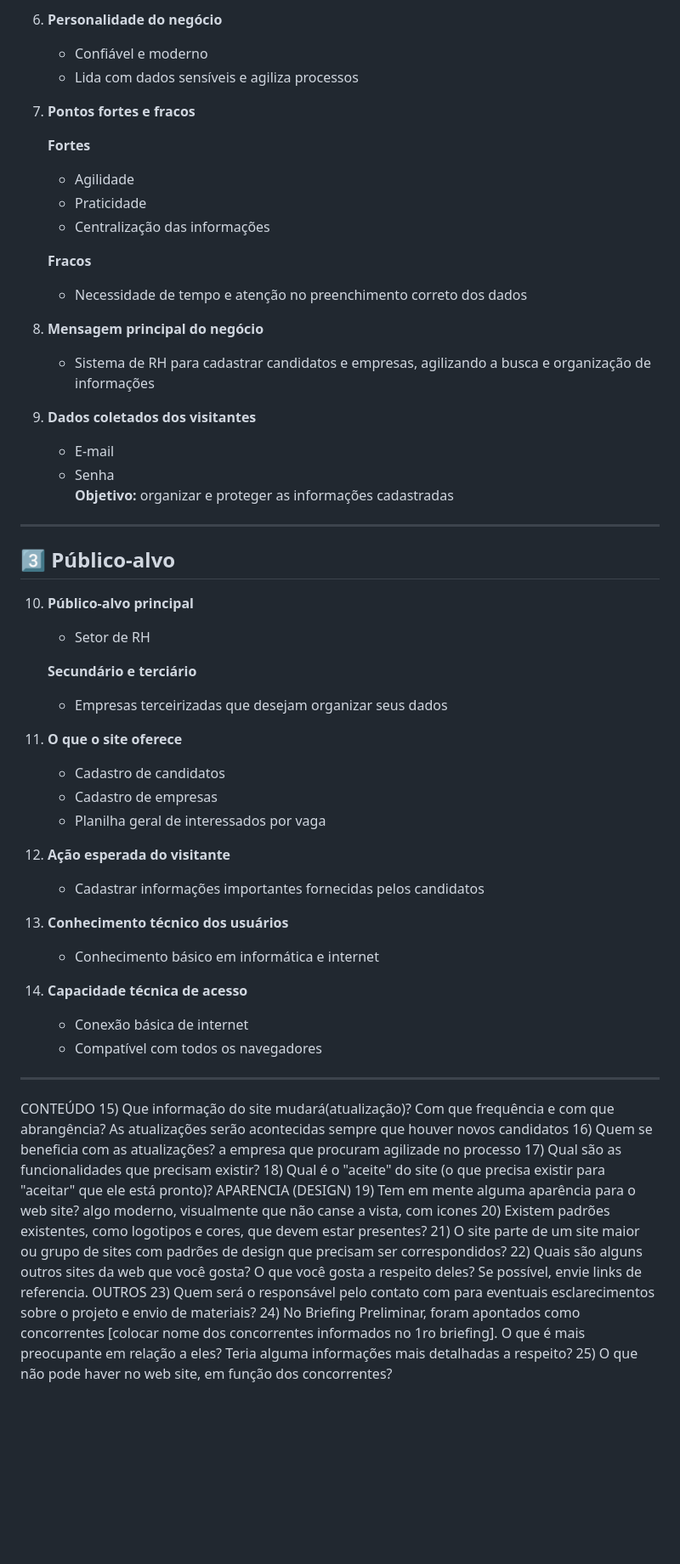
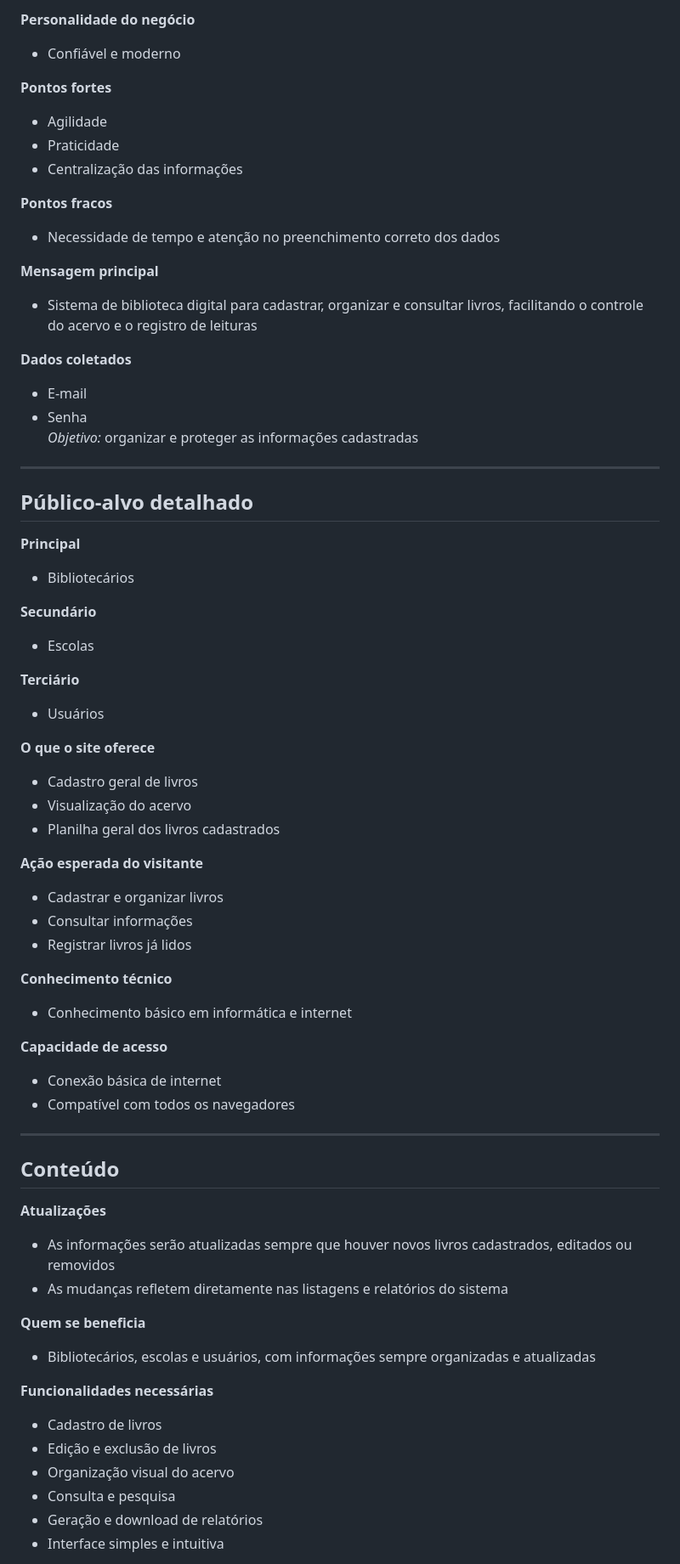
Before and after one commit to mcarolfll/Webpass, a Markdown page: Briefing.md, the part around one of its changes. Shown at 85% size. Drawn GitHub-style; blank space fills up the shorter version.

```diff
--- a/Briefing.md
+++ b/Briefing.md
@@ -66,63 +71,69 @@
 
-6. **Personalidade do negócio**
-   - Confiável e moderno
-   - Lida com dados sensíveis e agiliza processos
+**Personalidade do negócio**
+- Confiável e moderno
 
-7. **Pontos fortes e fracos**
+**Pontos fortes**
+- Agilidade
+- Praticidade
+- Centralização das informações
 
-   **Fortes**
-   - Agilidade
-   - Praticidade
-   - Centralização das informações
+**Pontos fracos**
+- Necessidade de tempo e atenção no preenchimento correto dos dados
 
-   **Fracos**
-   - Necessidade de tempo e atenção no preenchimento correto dos dados
+**Mensagem principal**
+- Sistema de biblioteca digital para cadastrar, organizar e consultar livros, facilitando o controle do acervo e o registro de leituras
 
-8. **Mensagem principal do negócio**
-   - Sistema de RH para cadastrar candidatos e empresas, agilizando a busca e organização de informações
-
-9. **Dados coletados dos visitantes**
-   - E-mail
-   - Senha
-   **Objetivo:** organizar e proteger as informações cadastradas
+**Dados coletados**
+- E-mail
+- Senha
+*Objetivo:* organizar e proteger as informações cadastradas
 
 ---
 
-## 3️⃣ Público-alvo
+## Público-alvo detalhado
 
-10. **Público-alvo principal**
-    - Setor de RH
+**Principal**
+- Bibliotecários
 
-    **Secundário e terciário**
-    - Empresas terceirizadas que desejam organizar seus dados
+**Secundário**
+- Escolas
 
-11. **O que o site oferece**
-    - Cadastro de candidatos
-    - Cadastro de empresas
-    - Planilha geral de interessados por vaga
+**Terciário**
+- Usuários
 
-12. **Ação esperada do visitante**
-    - Cadastrar informações importantes fornecidas pelos candidatos
+**O que o site oferece**
+- Cadastro geral de livros
+- Visualização do acervo
+- Planilha geral dos livros cadastrados
 
-13. **Conhecimento técnico dos usuários**
-    - Conhecimento básico em informática e internet
+**Ação esperada do visitante**
+- Cadastrar e organizar livros
+- Consultar informações
+- Registrar livros já lidos
 
-14. **Capacidade técnica de acesso**
-    - Conexão básica de internet
-    - Compatível com todos os navegadores
+**Conhecimento técnico**
+- Conhecimento básico em informática e internet
+
+**Capacidade de acesso**
+- Conexão básica de internet
+- Compatível com todos os navegadores
 
 ---
-CONTEÚDO
-15) Que informação do site mudará(atualização)? Com que frequência e com que abrangência? As atualizações serão acontecidas sempre que houver novos candidatos
-16) Quem se beneficia com as atualizações? a empresa que procuram agilizade no processo
-17) Qual são as funcionalidades que precisam existir?
-18) Qual é o "aceite" do site (o que precisa existir para "aceitar" que ele está pronto)?
-APARENCIA (DESIGN)
-19) Tem em mente alguma aparência para o web site? algo moderno, visualmente que não canse a vista, com icones
-20) Existem padrões existentes, como logotipos e cores, que devem estar presentes?
-21) O site parte de um site maior ou grupo de sites com padrões de design que precisam ser correspondidos?
-22) Quais são alguns outros sites da web que você gosta? O que você gosta a respeito deles? Se possível, envie links de referencia.
-OUTROS
-23) Quem será o responsável pelo contato com para eventuais esclarecimentos sobre o projeto e envio de materiais?
-24) No Briefing Preliminar, foram apontados como concorrentes [colocar nome dos  concorrentes informados no 1ro briefing]. O que é mais preocupante em relação a eles? Teria alguma informações mais detalhadas a respeito?
-25) O que não pode haver no web site, em função dos concorrentes?
+
+## Conteúdo
+
+**Atualizações**
+- As informações serão atualizadas sempre que houver novos livros cadastrados, editados ou removidos
+- As mudanças refletem diretamente nas listagens e relatórios do sistema
+
+**Quem se beneficia**
+- Bibliotecários, escolas e usuários, com informações sempre organizadas e atualizadas
+
+**Funcionalidades necessárias**
+- Cadastro de livros
+- Edição e exclusão de livros
+- Organização visual do acervo
+- Consulta e pesquisa
+- Geração e download de relatórios
+- Interface simples e intuitiva
+
```
Also changed, not shown: other parts of Briefing.md (+82 -38 lines).
